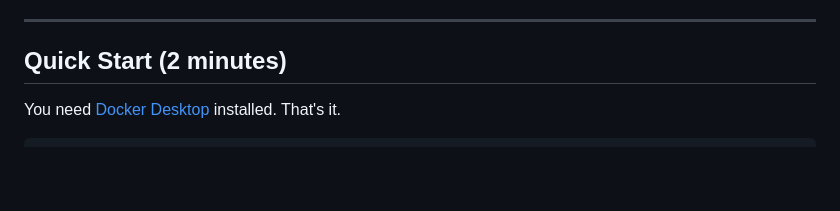
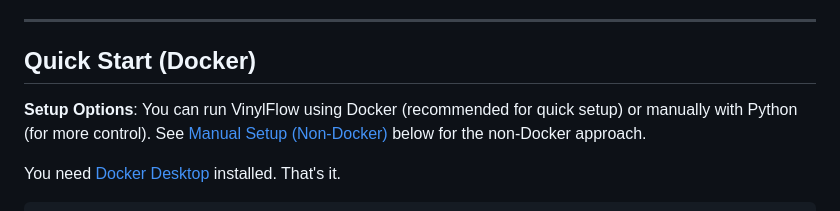
Before and after one commit to olimic1000/vinylflow, a Markdown page: README.md, the part around one of its changes. Drawn GitHub-style; blank space fills up the shorter version.

```diff
--- a/README.md
+++ b/README.md
@@ -33,7 +33,9 @@ VinylFlow does it in **3 minutes**. Upload your recording, let it detect the tra
 
 ---
 
-## Quick Start (2 minutes)
+## Quick Start (Docker)
+
+**Setup Options**: You can run VinylFlow using Docker (recommended for quick setup) or manually with Python (for more control). See [Manual Setup (Non-Docker)](#manual-setup-non-docker) below for the non-Docker approach.
 
 You need [Docker Desktop](https://www.docker.com/products/docker-desktop/) installed. That's it.
 
```
Also changed, not shown: other parts of README.md (+72 -0 lines).
